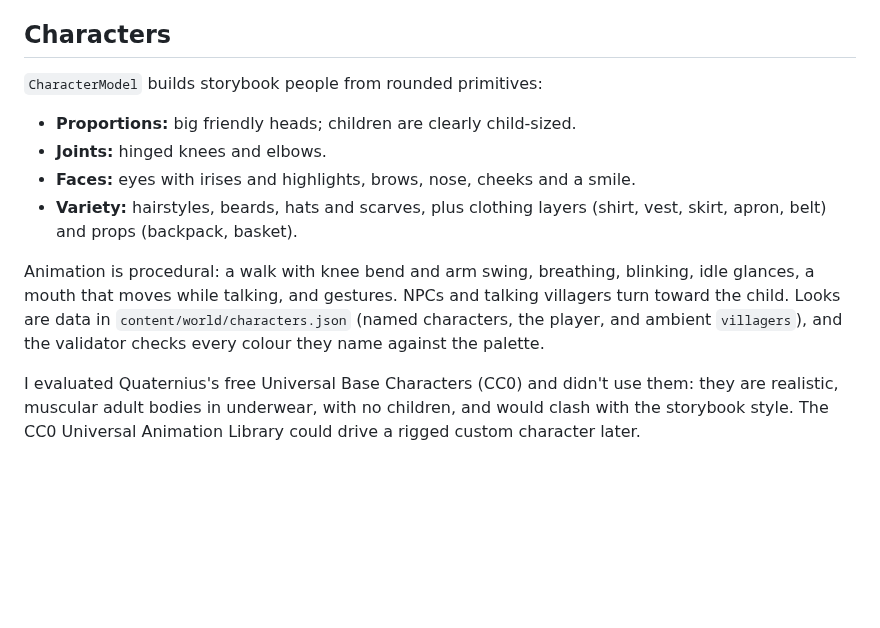
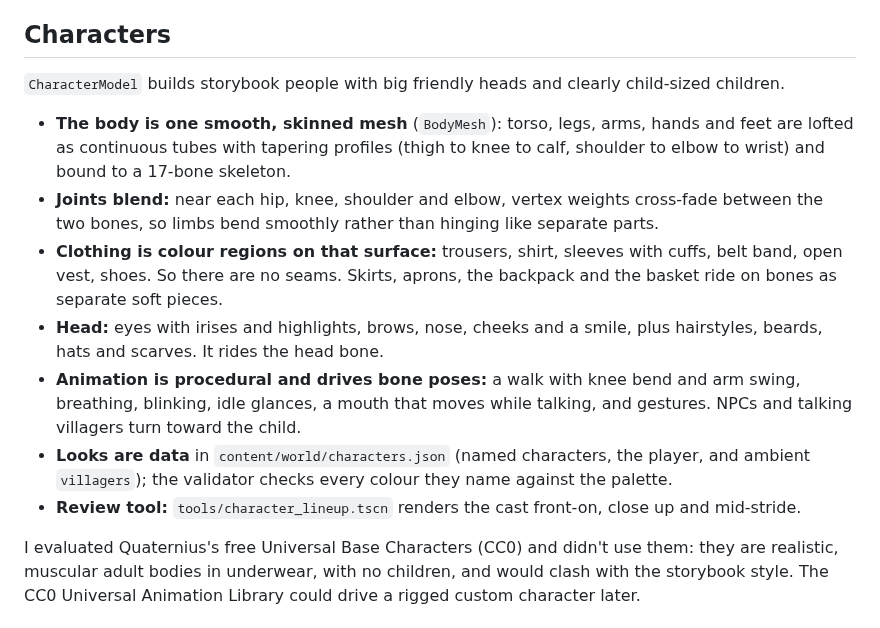
Before and after one commit to Dsoto1/goodgarden, a Markdown page: docs/ARCHITECTURE.md, the part around the change. GitHub-like rendering; blank space fills up the shorter version.

Commit message:
Smooth skinned character bodies with blended joints
- BodyMesh lofts torso, legs, arms, hands and feet as continuous tapered
  tubes bound to a 17-bone skeleton; vertex weights cross-fade at hips,
  knees, shoulders and elbows so limbs bend smoothly instead of looking
  like separate capsules.
- Clothing becomes colour regions on the one surface (trousers, shirt,
  cuffs, belt, open vest, shoes); skirts, aprons, backpack and basket
  attach to bones as soft pieces. Palm-shaped hands blend into wrists.
- Procedural animation now drives bone poses; fixed arm gestures and
  carrying swinging backward.
- tools/character_lineup.tscn renders the cast for review.

Co-Authored-By: Claude Opus 5.5 <noreply@anthropic.com>
Claude-Session: https://claude.ai/code/session_01Tr6eT4xzsQiKhiiDsGZ6ho

```diff
--- a/docs/ARCHITECTURE.md
+++ b/docs/ARCHITECTURE.md
@@ -84,13 +84,15 @@ Every step runs on a 1000×560 design-unit board that the workspace scales to fi
 
 ## Characters
 
-`CharacterModel` builds storybook people from rounded primitives:
-- **Proportions:** big friendly heads; children are clearly child-sized.
-- **Joints:** hinged knees and elbows.
-- **Faces:** eyes with irises and highlights, brows, nose, cheeks and a smile.
-- **Variety:** hairstyles, beards, hats and scarves, plus clothing layers (shirt, vest, skirt, apron, belt) and props (backpack, basket).
+`CharacterModel` builds storybook people with big friendly heads and clearly child-sized children.
 
-Animation is procedural: a walk with knee bend and arm swing, breathing, blinking, idle glances, a mouth that moves while talking, and gestures. NPCs and talking villagers turn toward the child. Looks are data in `content/world/characters.json` (named characters, the player, and ambient `villagers`), and the validator checks every colour they name against the palette.
+- **The body is one smooth, skinned mesh** (`BodyMesh`): torso, legs, arms, hands and feet are lofted as continuous tubes with tapering profiles (thigh to knee to calf, shoulder to elbow to wrist) and bound to a 17-bone skeleton.
+- **Joints blend:** near each hip, knee, shoulder and elbow, vertex weights cross-fade between the two bones, so limbs bend smoothly rather than hinging like separate parts.
+- **Clothing is colour regions on that surface:** trousers, shirt, sleeves with cuffs, belt band, open vest, shoes. So there are no seams. Skirts, aprons, the backpack and the basket ride on bones as separate soft pieces.
+- **Head:** eyes with irises and highlights, brows, nose, cheeks and a smile, plus hairstyles, beards, hats and scarves. It rides the head bone.
+- **Animation is procedural and drives bone poses:** a walk with knee bend and arm swing, breathing, blinking, idle glances, a mouth that moves while talking, and gestures. NPCs and talking villagers turn toward the child.
+- **Looks are data** in `content/world/characters.json` (named characters, the player, and ambient `villagers`); the validator checks every colour they name against the palette.
+- **Review tool:** `tools/character_lineup.tscn` renders the cast front-on, close up and mid-stride.
 
 I evaluated Quaternius's free Universal Base Characters (CC0) and didn't use them: they are realistic, muscular adult bodies in underwear, with no children, and would clash with the storybook style. The CC0 Universal Animation Library could drive a rigged custom character later.
 
```
Also changed, not shown: README.md (+4 -0 lines), docs/screenshots/04b_characters_closeup.png, docs/screenshots/05_dialogue.png, docs/screenshots/10_village.png, docs/screenshots/lineup_front.png (added), docs/screenshots/lineup_walk.png (added), 5 other files.
